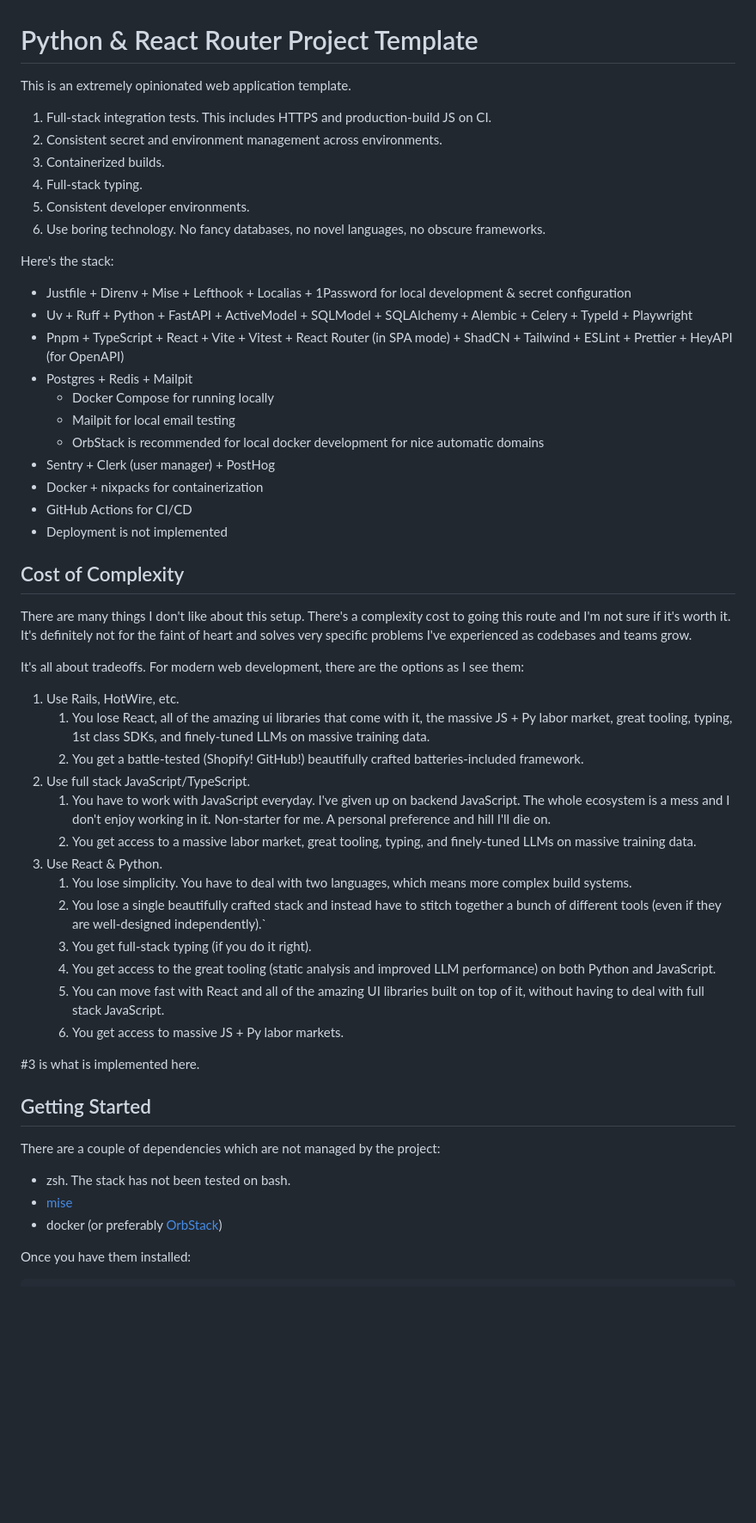
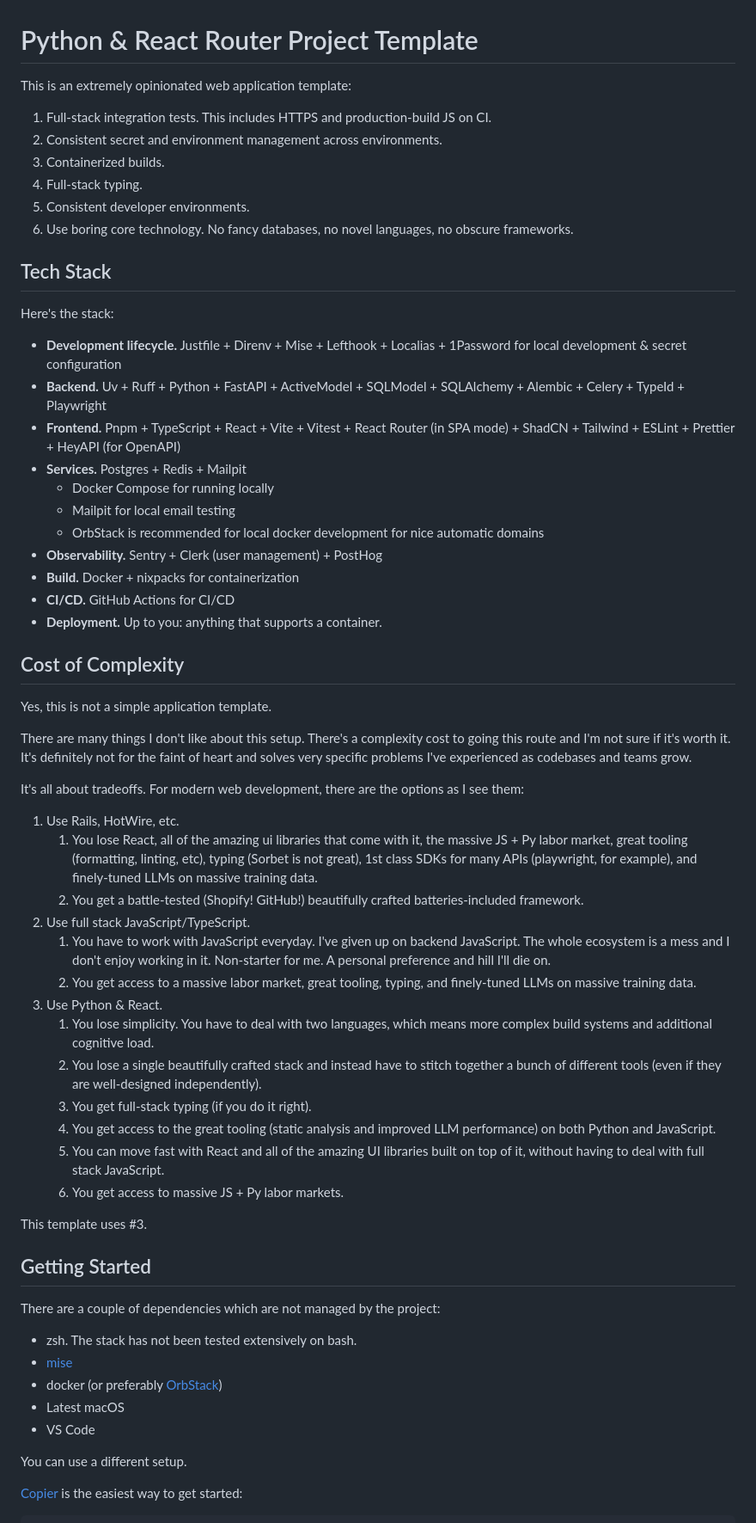
Before and after one commit to iloveitaly/python-starter-template, a Markdown page: README.md, the part around one of its changes. Shown at 86% size. Drawn GitHub-style; blank space fills up the shorter version.

Commit message:
docs: clarify tech stack and add setup instructions
Generated-by: aiautocommit

````diff
--- a/README.md
+++ b/README.md
@@ -1,58 +1,66 @@
 # Python & React Router Project Template
 
-This is an extremely opinionated web application template.
+This is an extremely opinionated web application template:
 
 1. Full-stack integration tests. This includes HTTPS and production-build JS on CI.
 2. Consistent secret and environment management across environments.
 3. Containerized builds.
 4. Full-stack typing.
 5. Consistent developer environments.
-6. Use boring technology. No fancy databases, no novel languages, no obscure frameworks.
+6. Use boring core technology. No fancy databases, no novel languages, no obscure frameworks.
+
+## Tech Stack
 
 Here's the stack:
 
-* Justfile + Direnv + Mise + Lefthook + Localias + 1Password for local development & secret configuration
-* Uv + Ruff + Python + FastAPI + ActiveModel + SQLModel + SQLAlchemy + Alembic + Celery + TypeId + Playwright
-* Pnpm + TypeScript + React + Vite + Vitest + React Router (in SPA mode) + ShadCN + Tailwind + ESLint + Prettier + HeyAPI (for OpenAPI)
-* Postgres + Redis + Mailpit
+* **Development lifecycle.** Justfile + Direnv + Mise + Lefthook + Localias + 1Password for local development & secret configuration
+* **Backend.** Uv + Ruff + Python + FastAPI + ActiveModel + SQLModel + SQLAlchemy + Alembic + Celery + TypeId + Playwright
+* **Frontend.** Pnpm + TypeScript + React + Vite + Vitest + React Router (in SPA mode) + ShadCN + Tailwind + ESLint + Prettier + HeyAPI (for OpenAPI)
+* **Services.** Postgres + Redis + Mailpit
   * Docker Compose for running locally
   * Mailpit for local email testing
   * OrbStack is recommended for local docker development for nice automatic domains
-* Sentry + Clerk (user manager) + PostHog
-* Docker + nixpacks for containerization
-* GitHub Actions for CI/CD
-* Deployment is not implemented
+* **Observability.** Sentry + Clerk (user management) + PostHog
+* **Build.** Docker + nixpacks for containerization
+* **CI/CD.** GitHub Actions for CI/CD
+* **Deployment.** Up to you: anything that supports a container.
 
 ## Cost of Complexity
+
+Yes, this is not a simple application template.
 
 There are many things I don't like about this setup. There's a complexity cost to going this route and I'm not sure if it's worth it. It's definitely not for the faint of heart and solves very specific problems I've experienced as codebases and teams grow.
 
 It's all about tradeoffs. For modern web development, there are the options as I see them:
 
 1. Use Rails, HotWire, etc.
-   1. You lose React, all of the amazing ui libraries that come with it, the massive JS + Py labor market, great tooling, typing, 1st class SDKs, and finely-tuned LLMs on massive training data.
+   1. You lose React, all of the amazing ui libraries that come with it, the massive JS + Py labor market, great tooling (formatting, linting, etc), typing (Sorbet is not great), 1st class SDKs for many APIs (playwright, for example), and finely-tuned LLMs on massive training data.
    2. You get a battle-tested (Shopify! GitHub!) beautifully crafted batteries-included framework.
 2. Use full stack JavaScript/TypeScript.
    1. You have to work with JavaScript everyday. I've given up on backend JavaScript. The whole ecosystem is a mess and I don't enjoy working in it. Non-starter for me. A personal preference and hill I'll die on.
    2. You get access to a massive labor market, great tooling, typing, and finely-tuned LLMs on massive training data.
-3. Use React & Python.
-   1. You lose simplicity. You have to deal with two languages, which means more complex build systems.
-   2. You lose a single beautifully crafted stack and instead have to stitch together a bunch of different tools (even if they are well-designed independently).`
+3. Use Python & React.
+   1. You lose simplicity. You have to deal with two languages, which means more complex build systems and additional cognitive load.
+   2. You lose a single beautifully crafted stack and instead have to stitch together a bunch of different tools (even if they are well-designed independently).
    3. You get full-stack typing (if you do it right).
    4. You get access to the great tooling (static analysis and improved LLM performance) on both Python and JavaScript.
    5. You can move fast with React and all of the amazing UI libraries built on top of it, without having to deal with full stack JavaScript.
    6. You get access to massive JS + Py labor markets.
 
-#3 is what is implemented here.
+This template uses #3.
 
 ## Getting Started
 
 There are a couple of dependencies which are not managed by the project:
 
-* zsh. The stack has not been tested on bash.
+* zsh. The stack has not been tested extensively on bash.
 * [mise](https://mise.jdx.dev)
 * docker (or preferably [OrbStack](https://orbstack.dev))
+* Latest macOS
+* VS Code
 
-Once you have them installed:
+You can use a different setup.
+
+[Copier](https://copier.readthedocs.io/en/stable/) is the easiest way to get started:
 
 ```shell
````
Also changed, not shown: other parts of README.md (+9 -7 lines).
